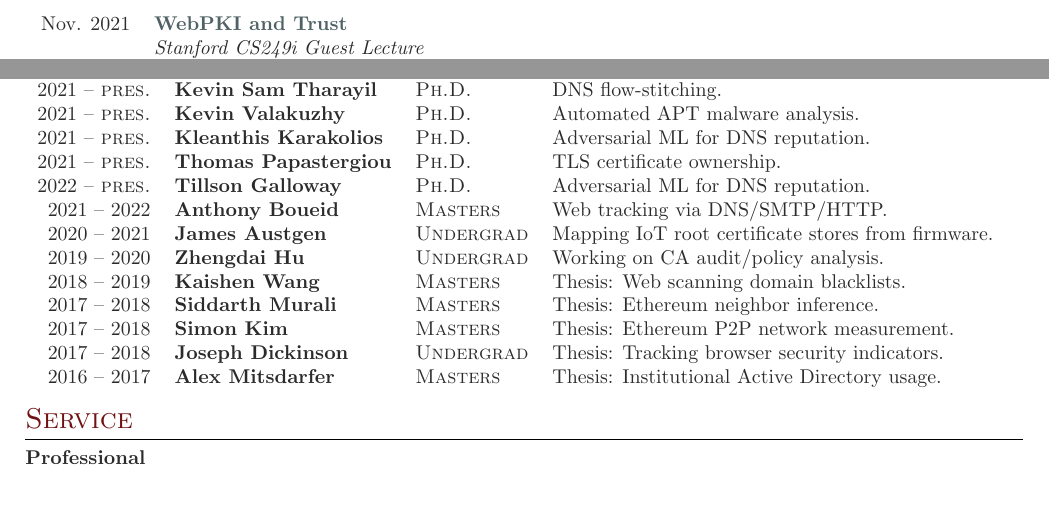
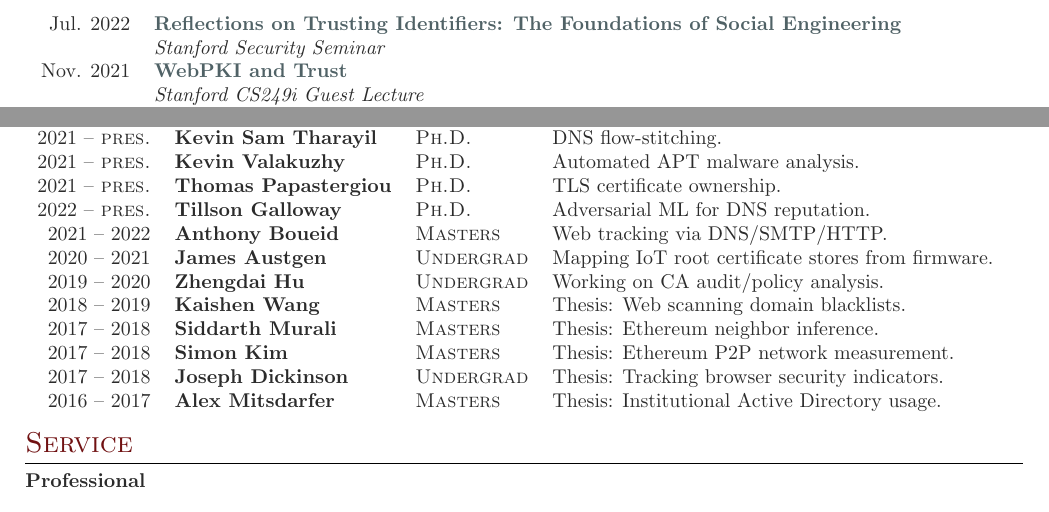
Before and after one commit to zzma/curriculum-vitae, a LaTeX CV (cv.tex): two parts of page 3 of 4, joined at a grey line, cut at the place of the change. Compiled offline with pdfLaTeX.

Commit message:
add stanford security talk

```diff
--- a/cv.tex
+++ b/cv.tex
@@ -304,6 +286,10 @@ Aug. 2017 & \textbf{\href{https://www.youtube.com/watch?v=1pywzRTJDaY}{Understan
 \textbf{Seminars \& Guest Lectures}\\
 
 \begin{tabular}{rl}
+
+Jul. 2022 & \textbf{\href{https://zanema.com/slides/stanford_se.pdf}{Reflections on Trusting Identifiers: The Foundations of Social Engineering}}\\
+& \emph{Stanford Security Seminar}\\
+
 Nov. 2021 & \textbf{\href{https://zanema.com/slides/CS249i-WebPKI.pdf}{WebPKI and Trust}}\\
 & \emph{Stanford CS249i Guest Lecture}\\
 
@@ -353,7 +339,6 @@ Fall 2015	 & \textbf{CS 241: System Programming} \textsc{Teaching Assistant*}\\
 2021 -- \textsc{pres.} & \textbf{Athanasios Avgetidis} & \textsc{Ph.D.} & Malware DNS lifecycle dynamics.\\
 2021 -- \textsc{pres.} & \textbf{Kevin Sam Tharayil} & \textsc{Ph.D.} & DNS flow-stitching.\\
 2021 -- \textsc{pres.} & \textbf{Kevin Valakuzhy} & \textsc{Ph.D.} & Automated APT malware analysis.\\
-2021 -- \textsc{pres.} & \textbf{Kleanthis Karakolios} & \textsc{Ph.D.} & Adversarial ML for DNS reputation.\\
 2021 -- \textsc{pres.} & \textbf{Thomas Papastergiou} & \textsc{Ph.D.} & TLS certificate ownership.\\
 2022 -- \textsc{pres.} & \textbf{Tillson Galloway} & \textsc{Ph.D.} & Adversarial ML for DNS reputation.\\
 2021 -- 2022			 & \textbf{Anthony Boueid} & \textsc{Masters} & Web tracking via DNS/SMTP/HTTP.\\
```
Also changed, not shown: cv.tex (22 more changed lines).
